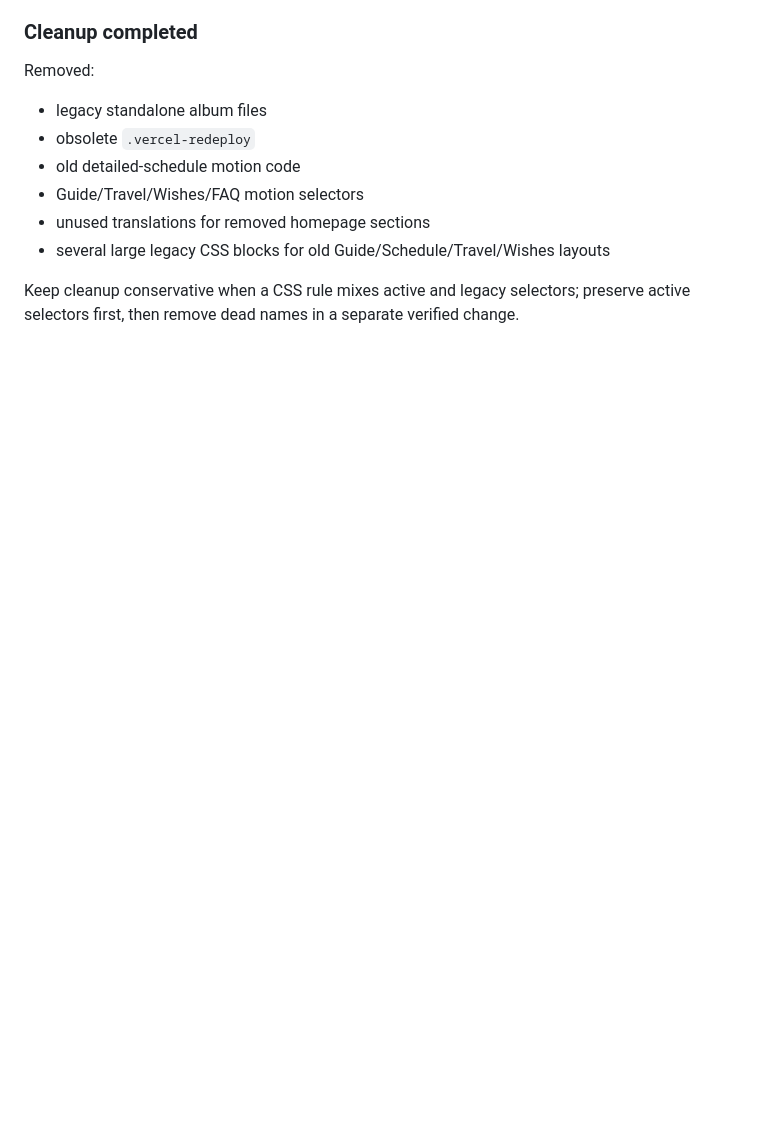
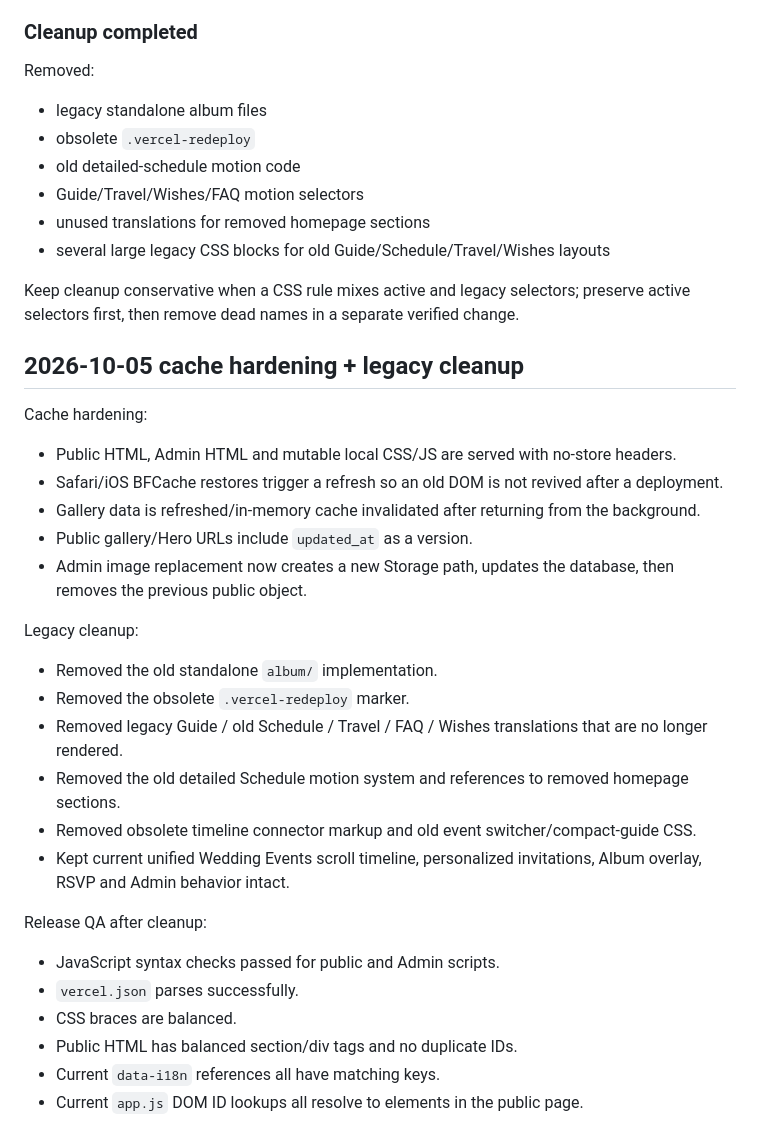
Before and after one commit to phamvuhai/hai-my-wedding, a Markdown page: docs/MEMO.md, the part around the change. Rendered like a GitHub page; blank space fills up the shorter version.

Commit message:
docs: record cache hardening and legacy cleanup

```diff
--- a/docs/MEMO.md
+++ b/docs/MEMO.md
@@ -138,3 +138,29 @@ Removed:
 - several large legacy CSS blocks for old Guide/Schedule/Travel/Wishes layouts
 
 Keep cleanup conservative when a CSS rule mixes active and legacy selectors; preserve active selectors first, then remove dead names in a separate verified change.
+
+
+## 2026-10-05 cache hardening + legacy cleanup
+
+Cache hardening:
+- Public HTML, Admin HTML and mutable local CSS/JS are served with no-store headers.
+- Safari/iOS BFCache restores trigger a refresh so an old DOM is not revived after a deployment.
+- Gallery data is refreshed/in-memory cache invalidated after returning from the background.
+- Public gallery/Hero URLs include `updated_at` as a version.
+- Admin image replacement now creates a new Storage path, updates the database, then removes the previous public object.
+
+Legacy cleanup:
+- Removed the old standalone `album/` implementation.
+- Removed the obsolete `.vercel-redeploy` marker.
+- Removed legacy Guide / old Schedule / Travel / FAQ / Wishes translations that are no longer rendered.
+- Removed the old detailed Schedule motion system and references to removed homepage sections.
+- Removed obsolete timeline connector markup and old event switcher/compact-guide CSS.
+- Kept current unified Wedding Events scroll timeline, personalized invitations, Album overlay, RSVP and Admin behavior intact.
+
+Release QA after cleanup:
+- JavaScript syntax checks passed for public and Admin scripts.
+- `vercel.json` parses successfully.
+- CSS braces are balanced.
+- Public HTML has balanced section/div tags and no duplicate IDs.
+- Current `data-i18n` references all have matching keys.
+- Current `app.js` DOM ID lookups all resolve to elements in the public page.
```
